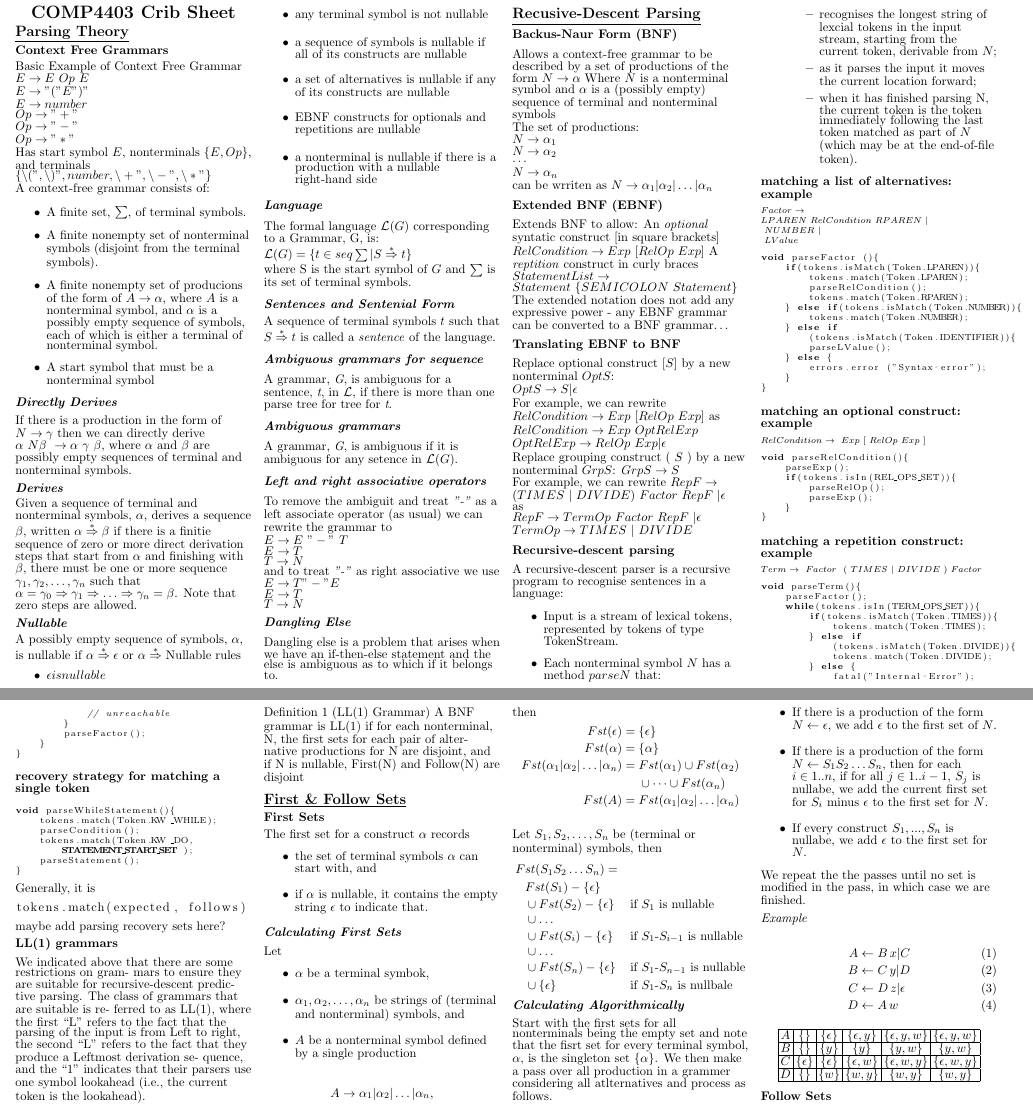
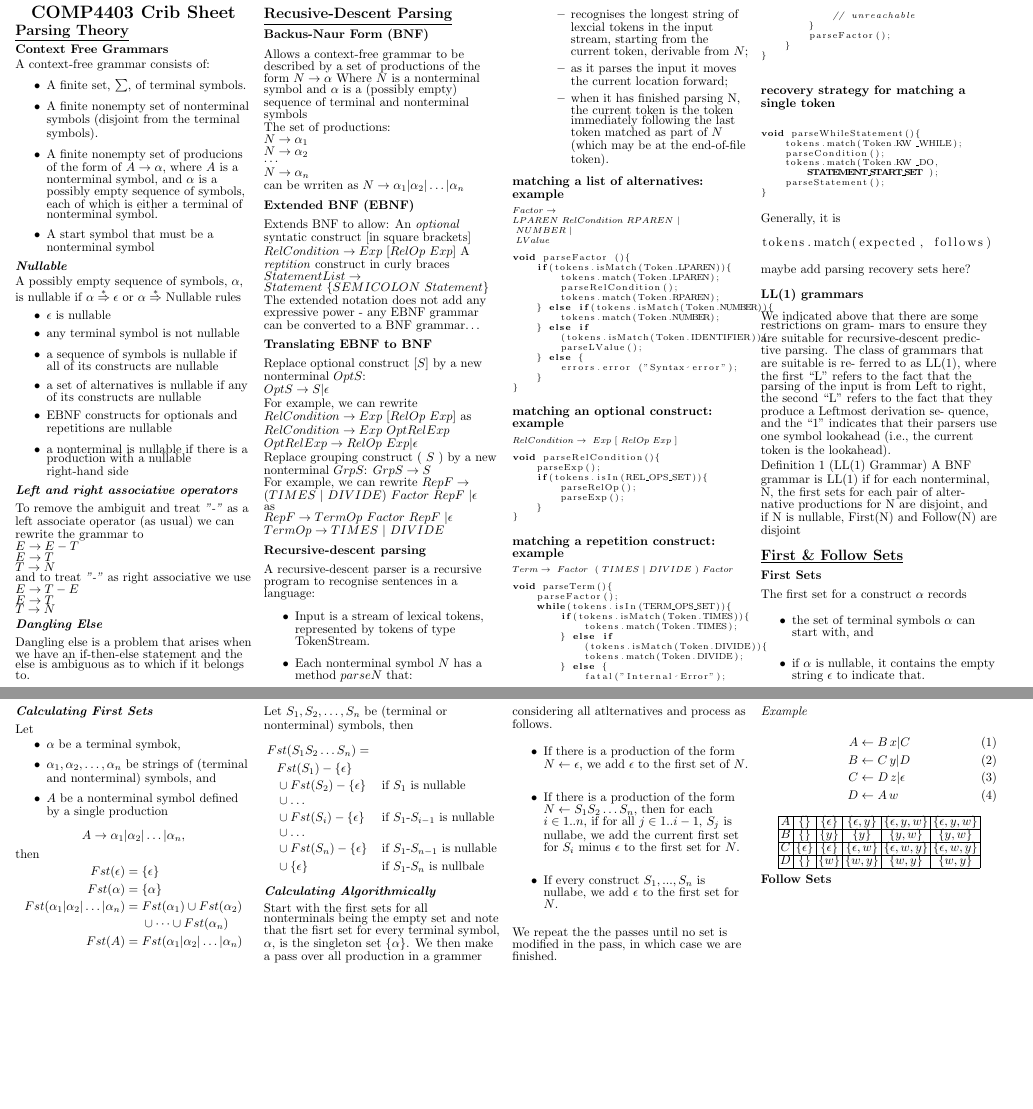
Before and after one commit to tristanduncombe/4403-crib-sheet, a LaTeX document (main.tex, which reads general/Parsing.tex): two parts of pages 1 and 2 of 2, joined at a grey line, cut so that both start at the same text, the shorter picture padded with empty space. Compiled offline with pdfLaTeX.

Commit message:
Remove unnecessary parsing info

```diff
--- a/general/Parsing.tex
+++ b/general/Parsing.tex
@@ -1,18 +1,6 @@
 \subsection{Parsing Theory}
 
 \subsubsection{Context Free Grammars}
-
-Basic Example of Context Free Grammar
-
-$E \rightarrow E \ Op \ E $ \\
-$E \rightarrow "(" E ")"$ \\
-$E \rightarrow number$ \\
-$Op \rightarrow "+"$ \\
-$Op \rightarrow "-"$ \\
-$Op \rightarrow "*"$ \\
-Has start symbol $E$, nonterminals $\{E, Op\}$, and terminals
-$\{“(”, “)”, number , “+”, “-”, “*”\}$
-
 A context-free grammar consists of:
 \begin{itemize}
 \item A finite set, $\sum$,  of terminal symbols.
@@ -21,17 +9,11 @@ A context-free grammar consists of:
 \item A start symbol that must be a nonterminal symbol
 \end{itemize}
 
-\subsubsubsection{Directly Derives}
-If there is a production in the form of $N \rightarrow \gamma$ then we can directly derive $\alpha \ N \beta \ \rightarrow \alpha \ \gamma \ \beta$, where $\alpha$ and $\beta$ are possibly empty sequences of terminal and nonterminal symbols.
-
-\subsubsubsection{Derives}
-Given a sequence of terminal and nonterminal symbols, $\alpha$, derives a sequence $\beta$, written $\alpha \stackrel{*}{\Rightarrow} \beta$ if there is a finitie sequence of zero or more direct derivation steps that start from $\alpha$ and finishing with $\beta$, there must be one or more sequence $\gamma_1, \gamma_2, \ldots, \gamma_n$ such that $\alpha = \gamma_0 \Rightarrow \gamma_1 \Rightarrow \ldots \Rightarrow \gamma_n = \beta$. Note that zero steps are allowed.
-
 \subsubsubsection{Nullable}
 A possibly empty sequence of symbols, $\alpha$, is nullable if  $\alpha \stackrel{*}{\Rightarrow} \epsilon$ or $\alpha \stackrel{*}{\Rightarrow}$
 Nullable rules
 \begin{itemize}
-        \item $\epsilon is nullable$
+        \item $\epsilon$ is nullable
         \item any terminal symbol is not nullable
         \item a sequence of symbols is nullable if all of its constructs are nullable
         \item a set of alternatives is nullable if any of its constructs are nullable
@@ -39,27 +21,14 @@ Nullable rules
         \item a nonterminal is nullable if there is a production with a nullable right-hand side
 \end{itemize}
 
-\subsubsubsection{Language}
-The formal language $\pazocal{L}(G)$ corresponding to a Grammar, G, is:
-$\pazocal{L}(G) = \{t \in seq \sum | S \stararrow t \}$
-
-where S is the start symbol of $G$ and $\sum$ is its set of terminal symbols.
-
-\subsubsubsection{Sentences and Sentenial Form}
-A sequence of terminal symbols $t$ such that $S \stararrow t$ is called a \emph{sentence} of the language.
-
-\subsubsubsection{Ambiguous grammars for sequence}
-A grammar, \emph{G}, is ambiguous for a sentence, \emph{t}, in $\pazocal{L}$, if there is more than one parse tree for tree for \emph{t}.
-\subsubsubsection{Ambiguous grammars}
-A grammar, \emph{G}, is ambiguous if it is ambiguous for any setence in $\pazocal{L}(G)$.
 \subsubsubsection{Left and right associative operators}
 To remove the ambiguit and treat \emph{"-"} as  a left associate operator (as usual) we can rewrite the grammar to
 
-$E \rightarrow E \ "-" \ T$ \\
+$E \rightarrow E - T$ \\
 $E \rightarrow T$ \\
 $T \rightarrow N$ \\
 and to treat \emph{"-"} as right associative we use
-$E \rightarrow T "-" E$ \\
+$E \rightarrow T - E$ \\
 $E \rightarrow T$ \\
 $T \rightarrow N$ \\
 
```
